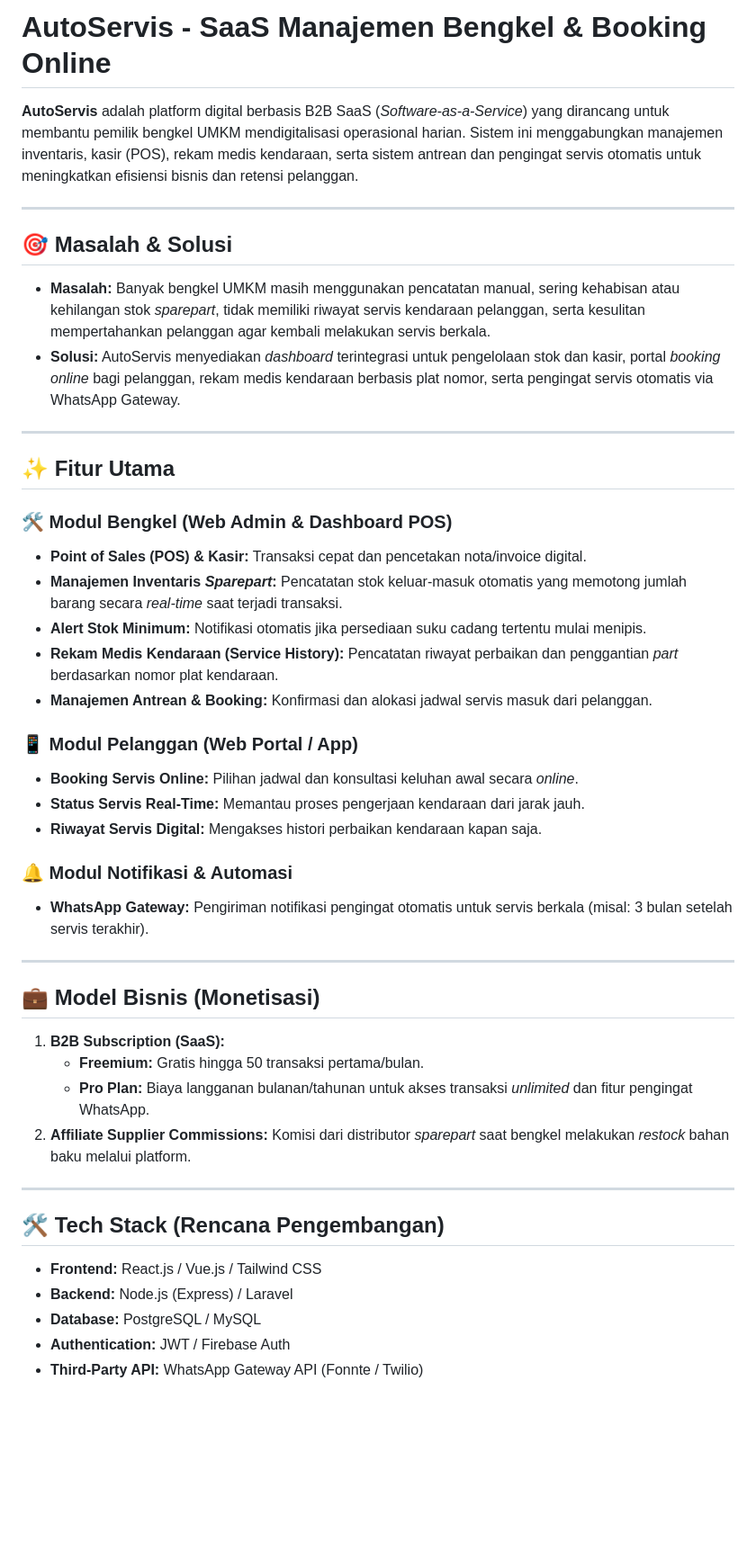
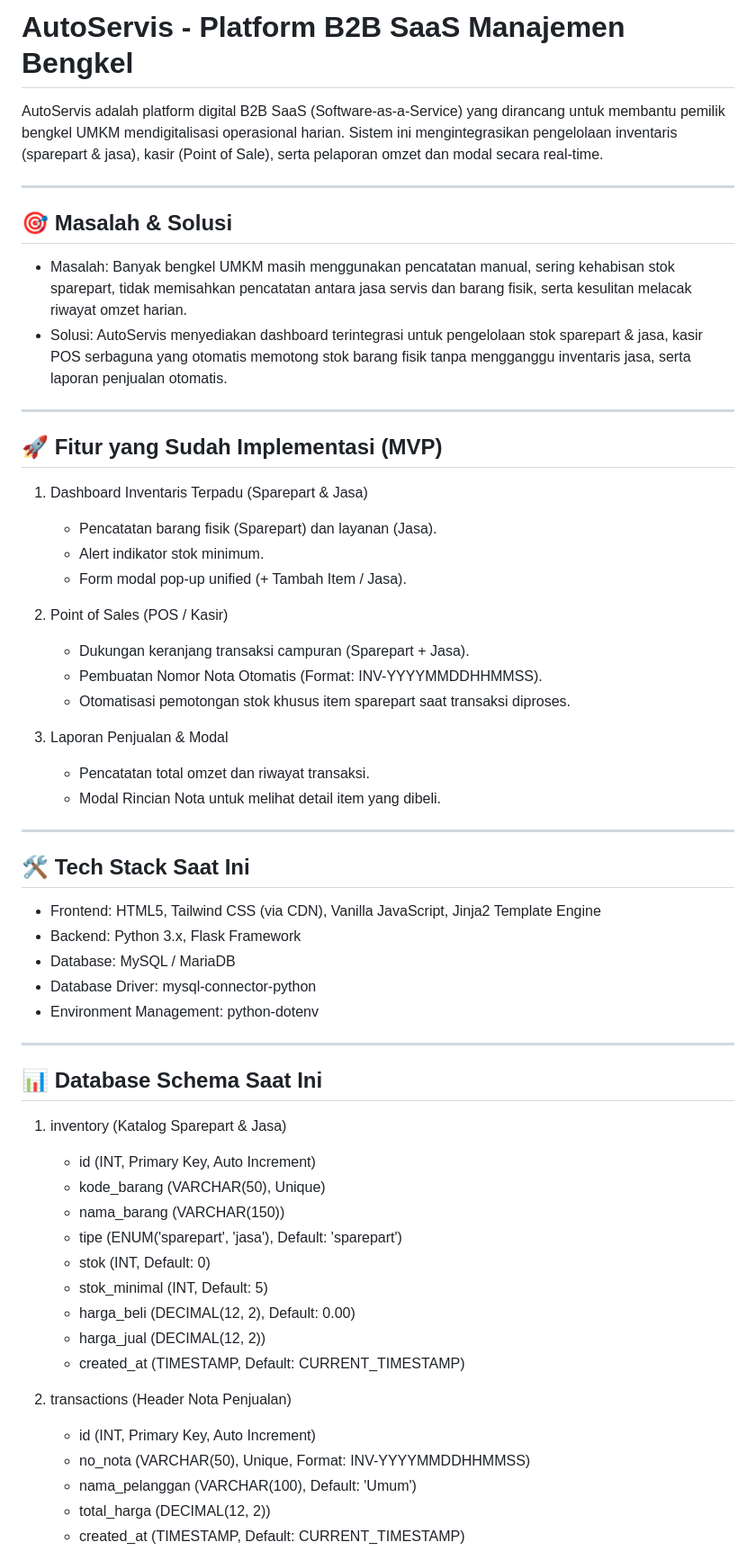
Before and after one commit to Marchel-max/project-RPL-1, a Markdown page: README.md, the part around one of its changes. Shown at 90% size. GitHub-like rendering; blank space fills up the shorter version.

```diff
--- a/README.md
+++ b/README.md
@@ -1,48 +1,61 @@
-# AutoServis - SaaS Manajemen Bengkel & Booking Online
+# AutoServis - Platform B2B SaaS Manajemen Bengkel
 
-**AutoServis** adalah platform digital berbasis B2B SaaS (*Software-as-a-Service*) yang dirancang untuk membantu pemilik bengkel UMKM mendigitalisasi operasional harian. Sistem ini menggabungkan manajemen inventaris, kasir (POS), rekam medis kendaraan, serta sistem antrean dan pengingat servis otomatis untuk meningkatkan efisiensi bisnis dan retensi pelanggan.
+AutoServis adalah platform digital B2B SaaS (Software-as-a-Service) yang dirancang untuk membantu pemilik bengkel UMKM mendigitalisasi operasional harian. Sistem ini mengintegrasikan pengelolaan inventaris (sparepart & jasa), kasir (Point of Sale), serta pelaporan omzet dan modal secara real-time.
 
 ---
 
 ## 🎯 Masalah & Solusi
 
-* **Masalah:** Banyak bengkel UMKM masih menggunakan pencatatan manual, sering kehabisan atau kehilangan stok *sparepart*, tidak memiliki riwayat servis kendaraan pelanggan, serta kesulitan mempertahankan pelanggan agar kembali melakukan servis berkala.
-* **Solusi:** AutoServis menyediakan *dashboard* terintegrasi untuk pengelolaan stok dan kasir, portal *booking online* bagi pelanggan, rekam medis kendaraan berbasis plat nomor, serta pengingat servis otomatis via WhatsApp Gateway.
+- Masalah: Banyak bengkel UMKM masih menggunakan pencatatan manual, sering kehabisan stok sparepart, tidak memisahkan pencatatan antara jasa servis dan barang fisik, serta kesulitan melacak riwayat omzet harian.
+- Solusi: AutoServis menyediakan dashboard terintegrasi untuk pengelolaan stok sparepart & jasa, kasir POS serbaguna yang otomatis memotong stok barang fisik tanpa mengganggu inventaris jasa, serta laporan penjualan otomatis.
 
 ---
 
-## ✨ Fitur Utama
+## 🚀 Fitur yang Sudah Implementasi (MVP)
 
-### 🛠️ Modul Bengkel (Web Admin & Dashboard POS)
-* **Point of Sales (POS) & Kasir:** Transaksi cepat dan pencetakan nota/invoice digital.
-* **Manajemen Inventaris *Sparepart*:** Pencatatan stok keluar-masuk otomatis yang memotong jumlah barang secara *real-time* saat terjadi transaksi.
-* **Alert Stok Minimum:** Notifikasi otomatis jika persediaan suku cadang tertentu mulai menipis.
-* **Rekam Medis Kendaraan (Service History):** Pencatatan riwayat perbaikan dan penggantian *part* berdasarkan nomor plat kendaraan.
-* **Manajemen Antrean & Booking:** Konfirmasi dan alokasi jadwal servis masuk dari pelanggan.
+1. Dashboard Inventaris Terpadu (Sparepart & Jasa)
+   - Pencatatan barang fisik (Sparepart) dan layanan (Jasa).
+   - Alert indikator stok minimum.
+   - Form modal pop-up unified (+ Tambah Item / Jasa).
 
-### 📱 Modul Pelanggan (Web Portal / App)
-* **Booking Servis Online:** Pilihan jadwal dan konsultasi keluhan awal secara *online*.
-* **Status Servis Real-Time:** Memantau proses pengerjaan kendaraan dari jarak jauh.
-* **Riwayat Servis Digital:** Mengakses histori perbaikan kendaraan kapan saja.
+2. Point of Sales (POS / Kasir)
+   - Dukungan keranjang transaksi campuran (Sparepart + Jasa).
+   - Pembuatan Nomor Nota Otomatis (Format: INV-YYYYMMDDHHMMSS).
+   - Otomatisasi pemotongan stok khusus item sparepart saat transaksi diproses.
 
-### 🔔 Modul Notifikasi & Automasi
-* **WhatsApp Gateway:** Pengiriman notifikasi pengingat otomatis untuk servis berkala (misal: 3 bulan setelah servis terakhir).
+3. Laporan Penjualan & Modal
+   - Pencatatan total omzet dan riwayat transaksi.
+   - Modal Rincian Nota untuk melihat detail item yang dibeli.
 
 ---
 
-## 💼 Model Bisnis (Monetisasi)
+## 🛠️ Tech Stack Saat Ini
 
-1. **B2B Subscription (SaaS):**
-   * **Freemium:** Gratis hingga 50 transaksi pertama/bulan.
-   * **Pro Plan:** Biaya langganan bulanan/tahunan untuk akses transaksi *unlimited* dan fitur pengingat WhatsApp.
-2. **Affiliate Supplier Commissions:** Komisi dari distributor *sparepart* saat bengkel melakukan *restock* bahan baku melalui platform.
+- Frontend: HTML5, Tailwind CSS (via CDN), Vanilla JavaScript, Jinja2 Template Engine
+- Backend: Python 3.x, Flask Framework
+- Database: MySQL / MariaDB
+- Database Driver: mysql-connector-python
+- Environment Management: python-dotenv
 
 ---
 
-## 🛠️ Tech Stack (Rencana Pengembangan)
+## 📊 Database Schema Saat Ini
 
-* **Frontend:** React.js / Vue.js / Tailwind CSS
-* **Backend:** Node.js (Express) / Laravel
-* **Database:** PostgreSQL / MySQL
-* **Authentication:** JWT / Firebase Auth
-* **Third-Party API:** WhatsApp Gateway API (Fonnte / Twilio)
+1. inventory (Katalog Sparepart & Jasa)
+   - id (INT, Primary Key, Auto Increment)
+   - kode_barang (VARCHAR(50), Unique)
+   - nama_barang (VARCHAR(150))
+   - tipe (ENUM('sparepart', 'jasa'), Default: 'sparepart')
+   - stok (INT, Default: 0)
+   - stok_minimal (INT, Default: 5)
+   - harga_beli (DECIMAL(12, 2), Default: 0.00)
+   - harga_jual (DECIMAL(12, 2))
+   - created_at (TIMESTAMP, Default: CURRENT_TIMESTAMP)
+
+2. transactions (Header Nota Penjualan)
+   - id (INT, Primary Key, Auto Increment)
+   - no_nota (VARCHAR(50), Unique, Format: INV-YYYYMMDDHHMMSS)
+   - nama_pelanggan (VARCHAR(100), Default: 'Umum')
+   - total_harga (DECIMAL(12, 2))
+   - created_at (TIMESTAMP, Default: CURRENT_TIMESTAMP)
+
```
Also changed, not shown: other parts of README.md (+42 -72 lines).
